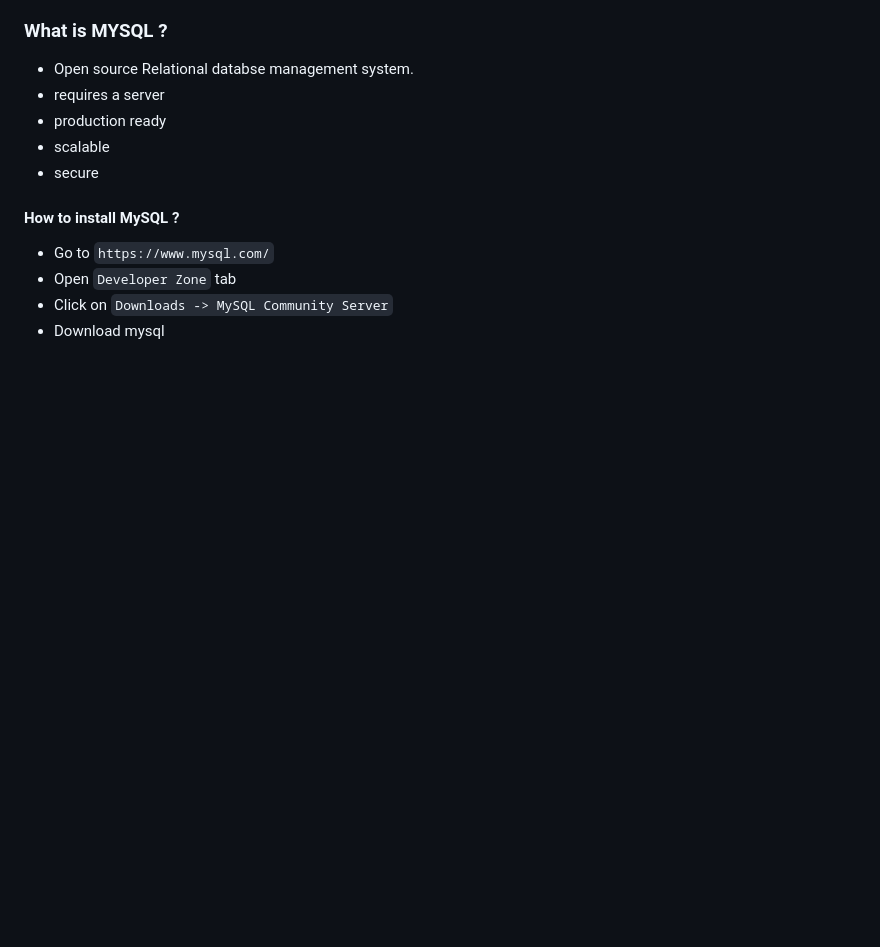
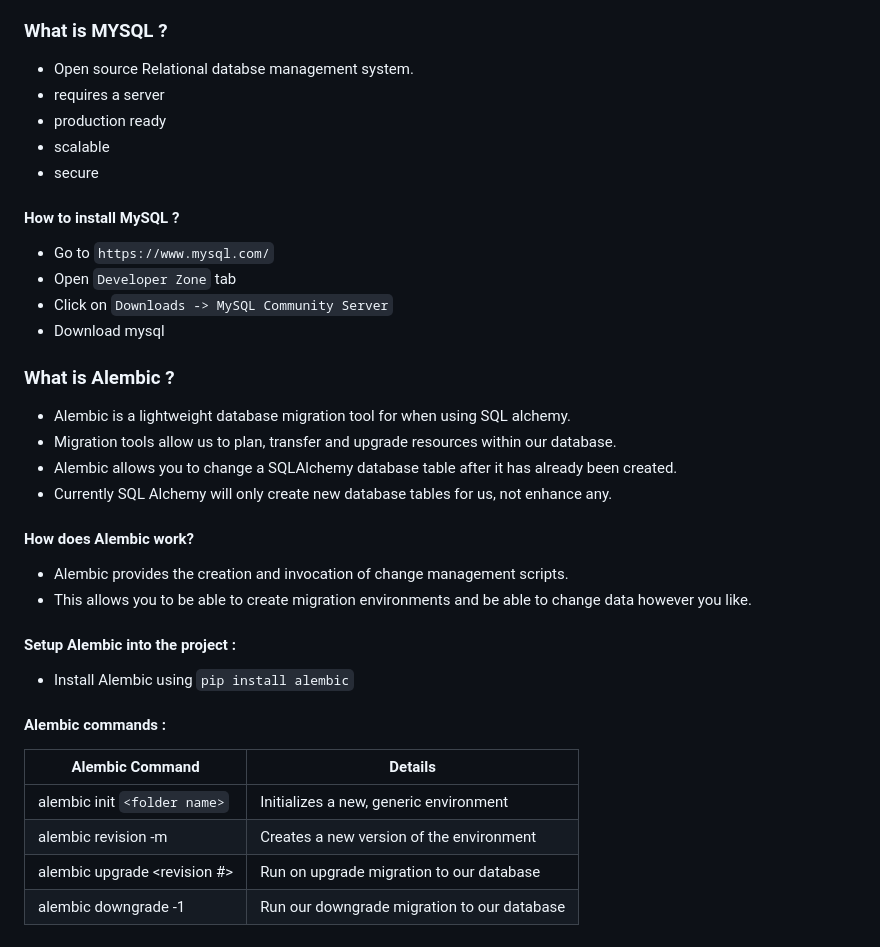
Before and after one commit to MounikaBeerelly/fastapi-playground, a Markdown page: README.md, the part around the change. Rendered like a GitHub page; blank space fills up the shorter version.

Commit message:
Alembic introduction

```diff
--- a/README.md
+++ b/README.md
@@ -129,3 +129,24 @@
 - Open `Developer Zone` tab
 - Click on `Downloads -> MySQL Community Server`
 - Download mysql
+
+### What is Alembic ?
+- Alembic is a lightweight database migration tool for when using SQL alchemy.
+- Migration tools allow us to plan, transfer and upgrade resources within our database.
+- Alembic allows you to change a SQLAlchemy database table after it has already been created.
+- Currently SQL Alchemy will only create new database tables for us, not enhance any.
+
+#### How does Alembic work?
+- Alembic provides the creation and invocation of change management scripts.
+- This allows you to be able to create migration environments and be able to change data however you like.
+
+#### Setup Alembic into the project :
+- Install Alembic using `pip install alembic`
+
+#### Alembic commands :
+| Alembic Command | Details |
+|----------------- | ------- |
+|alembic init `<folder name>` | Initializes a new, generic environment |
+| alembic revision -m <message> | Creates a new version of the environment |
+| alembic upgrade <revision #> | Run on upgrade migration to our database |
+| alembic downgrade -1 | Run our downgrade migration to our database |
```
